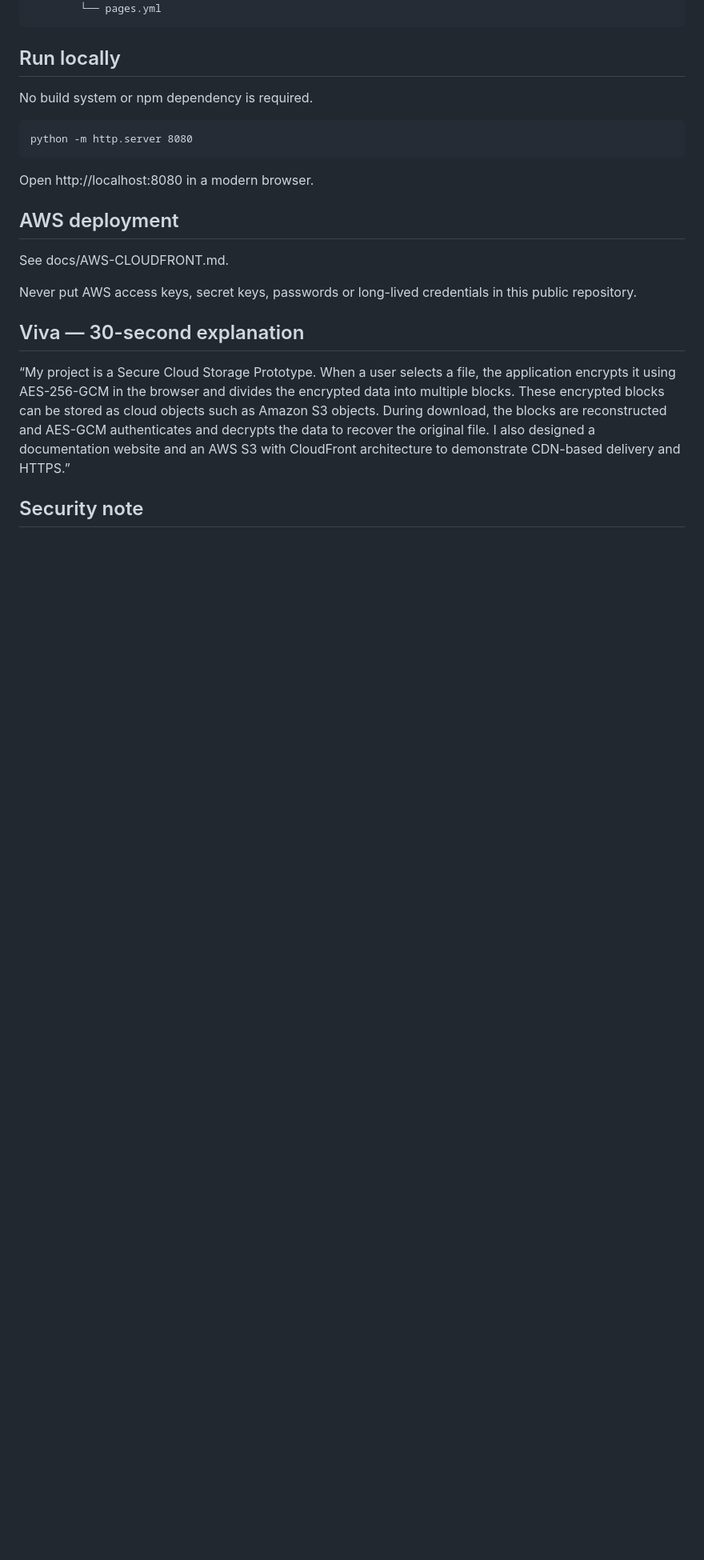
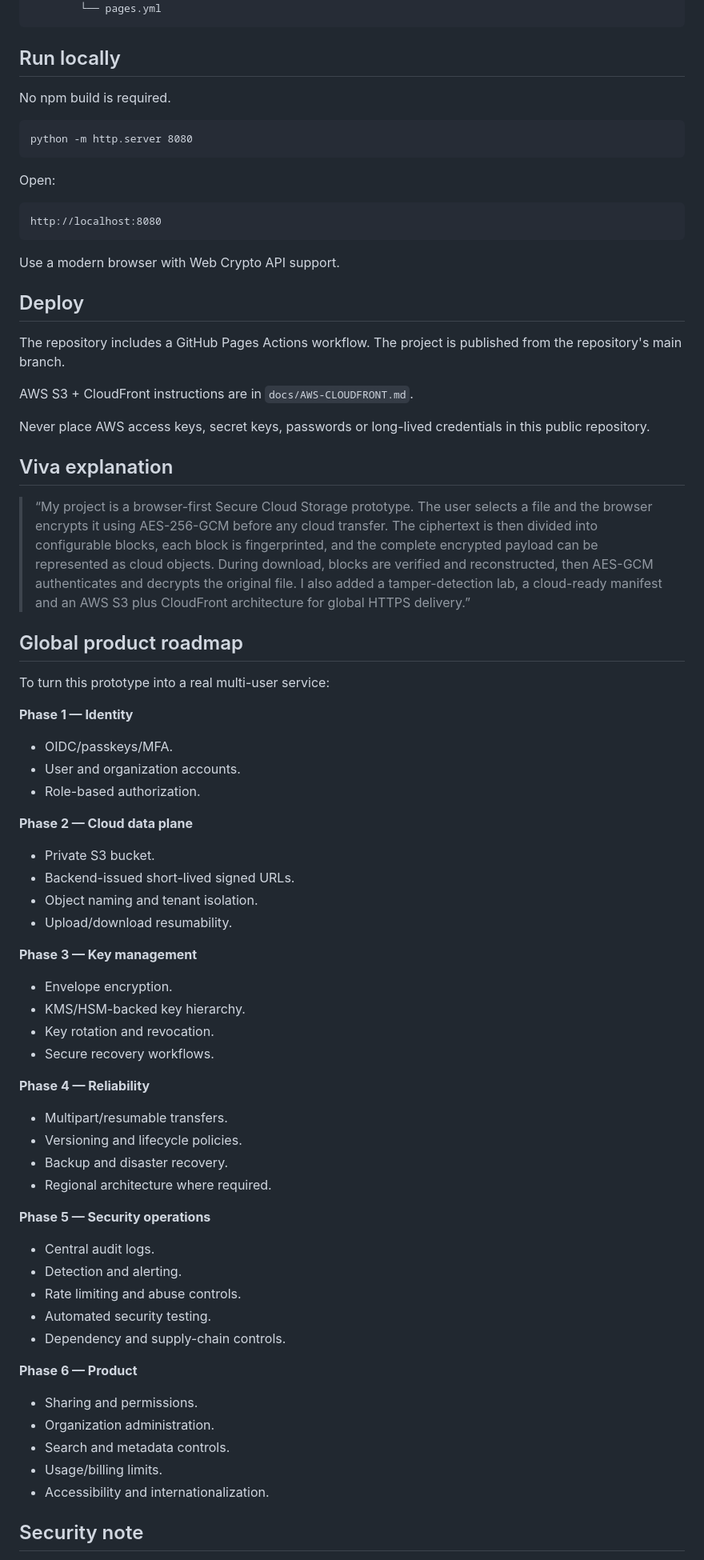
Before and after one commit to college-projecta/Secure-Cloud-Prototype, a Markdown page: README.md, the part around one of its changes. Shown at 80% size. Rendered like a GitHub page; blank space fills up the shorter version.

```diff
--- a/README.md
+++ b/README.md
@@ -78,21 +180,68 @@ The prototype keeps the AES key only in browser memory. Refreshing the page lose
 
 ## Run locally
 
-No build system or npm dependency is required.
+No npm build is required.
 
     python -m http.server 8080
 
-Open http://localhost:8080 in a modern browser.
+Open:
 
-## AWS deployment
+    http://localhost:8080
 
-See docs/AWS-CLOUDFRONT.md.
+Use a modern browser with Web Crypto API support.
 
-Never put AWS access keys, secret keys, passwords or long-lived credentials in this public repository.
+## Deploy
 
-## Viva — 30-second explanation
+The repository includes a GitHub Pages Actions workflow. The project is published from the repository's main branch.
 
-“My project is a Secure Cloud Storage Prototype. When a user selects a file, the application encrypts it using AES-256-GCM in the browser and divides the encrypted data into multiple blocks. These encrypted blocks can be stored as cloud objects such as Amazon S3 objects. During download, the blocks are reconstructed and AES-GCM authenticates and decrypts the data to recover the original file. I also designed a documentation website and an AWS S3 with CloudFront architecture to demonstrate CDN-based delivery and HTTPS.”
+AWS S3 + CloudFront instructions are in `docs/AWS-CLOUDFRONT.md`.
+
+Never place AWS access keys, secret keys, passwords or long-lived credentials in this public repository.
+
+## Viva explanation
+
+> “My project is a browser-first Secure Cloud Storage prototype. The user selects a file and the browser encrypts it using AES-256-GCM before any cloud transfer. The ciphertext is then divided into configurable blocks, each block is fingerprinted, and the complete encrypted payload can be represented as cloud objects. During download, blocks are verified and reconstructed, then AES-GCM authenticates and decrypts the original file. I also added a tamper-detection lab, a cloud-ready manifest and an AWS S3 plus CloudFront architecture for global HTTPS delivery.”
+
+## Global product roadmap
+
+To turn this prototype into a real multi-user service:
+
+**Phase 1 — Identity**
+- OIDC/passkeys/MFA.
+- User and organization accounts.
+- Role-based authorization.
+
+**Phase 2 — Cloud data plane**
+- Private S3 bucket.
+- Backend-issued short-lived signed URLs.
+- Object naming and tenant isolation.
+- Upload/download resumability.
+
+**Phase 3 — Key management**
+- Envelope encryption.
+- KMS/HSM-backed key hierarchy.
+- Key rotation and revocation.
+- Secure recovery workflows.
+
+**Phase 4 — Reliability**
+- Multipart/resumable transfers.
+- Versioning and lifecycle policies.
+- Backup and disaster recovery.
+- Regional architecture where required.
+
+**Phase 5 — Security operations**
+- Central audit logs.
+- Detection and alerting.
+- Rate limiting and abuse controls.
+- Automated security testing.
+- Dependency and supply-chain controls.
+
+**Phase 6 — Product**
+- Sharing and permissions.
+- Organization administration.
+- Search and metadata controls.
+- Usage/billing limits.
+- Accessibility and internationalization.
 
 ## Security note
 
```
Also changed, not shown: other parts of README.md (+147 -45 lines).
